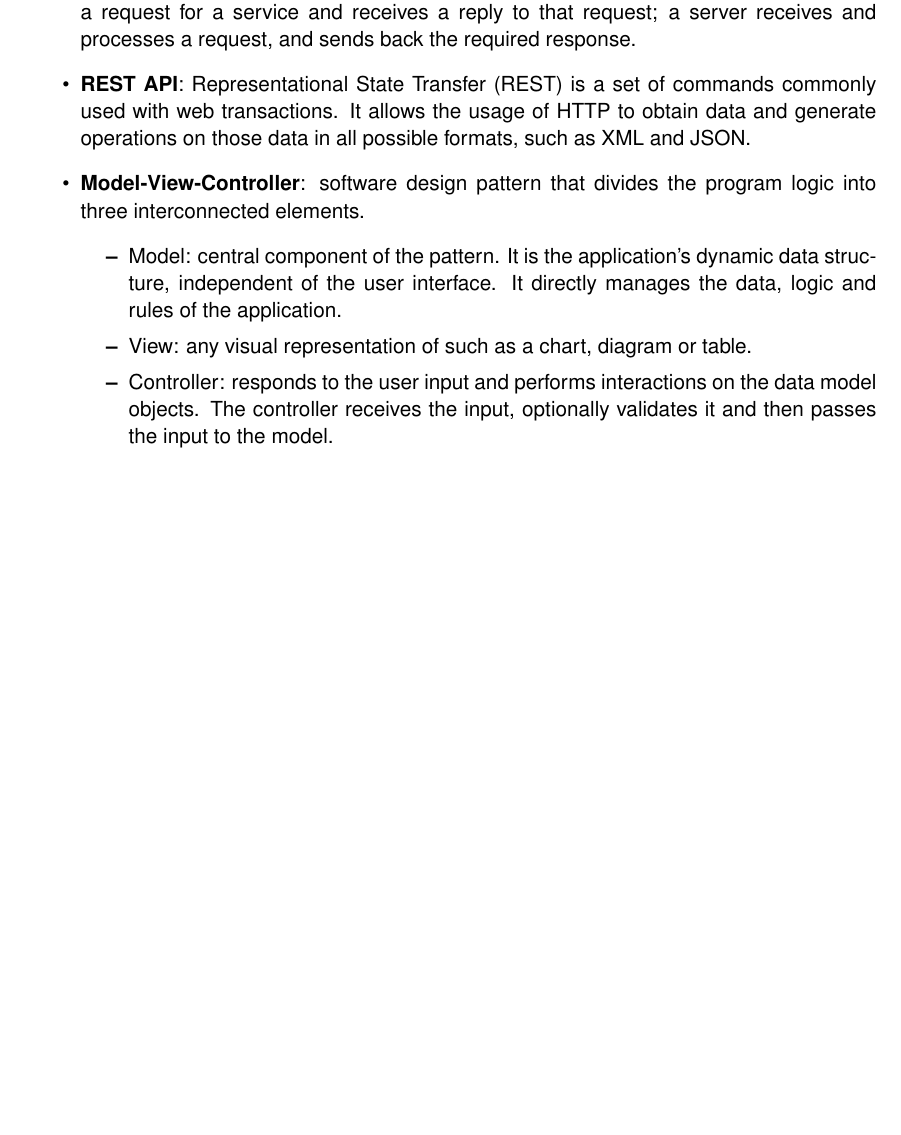
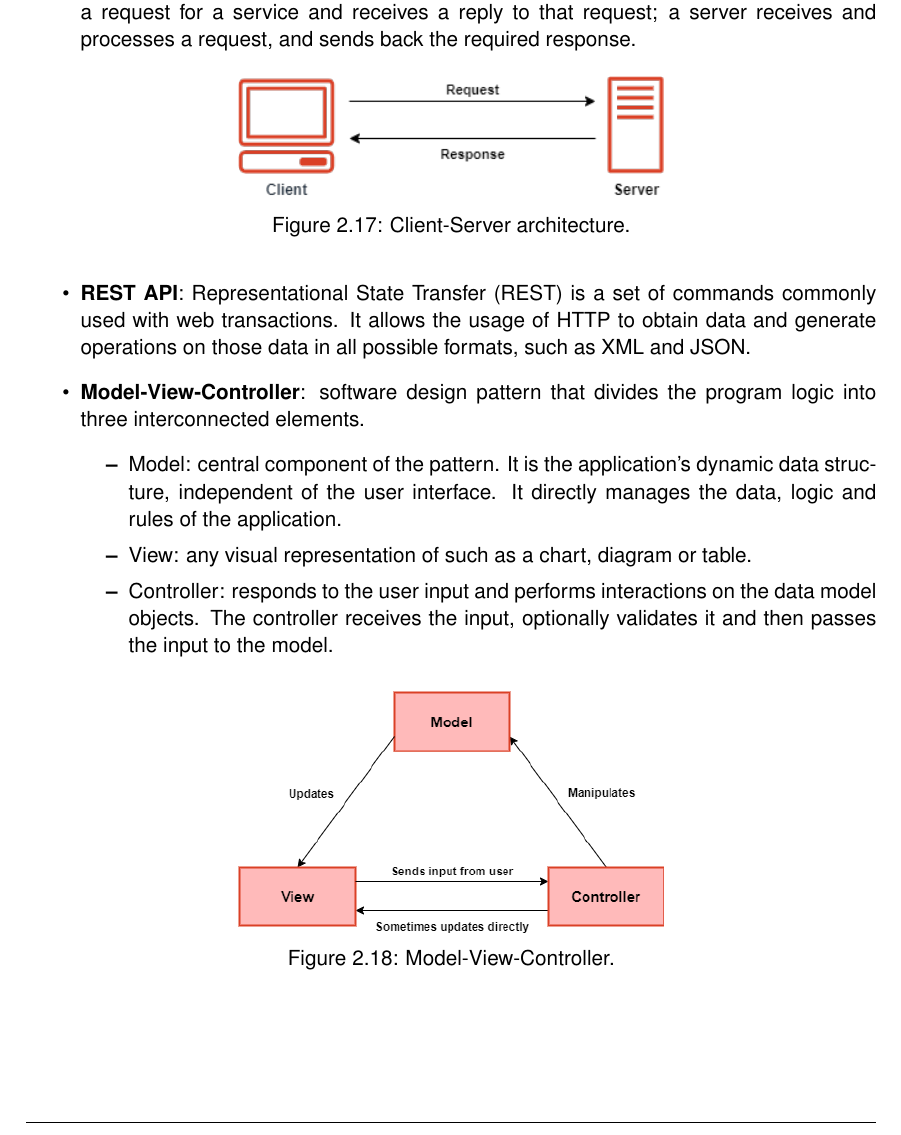
Before and after one commit to snegrini/CLup-SE2-Project-2021, a LaTeX book (DD/DD.tex, which reads DD/chapters/2_architectural_design.tex): part of page 26 of 42, cut so that both start at the same text, the shorter picture padded with empty space. Compiled offline with pdfLaTeX.

Commit message:
Add few diagrams

```diff
--- a/DD/chapters/2_architectural_design.tex
+++ b/DD/chapters/2_architectural_design.tex
@@ -435,6 +435,13 @@ This section lists all the methods that each component interface provides to the
 
 	\item \textbf{Client-Server architecture}: in this architecture, clients and servers are separate logical objects that communicate over a network to perform tasks together. A client makes a request for a service and receives a reply to that request; a server receives and processes a request, and sends back the required response.
 
+	\begin{figure}[H]
+		\centering
+		\includegraphics[width=0.5\linewidth]{client_server_diag}
+		\caption{Client-Server architecture.}
+		\label{fig:client_server_diag}
+	\end{figure}
+
 	\item \textbf{REST API}: Representational State Transfer (REST) is a set of commands commonly used with web transactions. It allows the usage of HTTP to obtain data and generate operations on those data in all possible formats, such as XML and JSON.
 
 	\item \textbf{Model-View-Controller}: software design pattern that divides the program logic into three interconnected elements.
@@ -443,6 +450,13 @@ This section lists all the methods that each component interface provides to the
 		\item View: any visual representation of  such as a chart, diagram or table.
 		\item Controller: responds to the user input and performs interactions on the data model objects. The controller receives the input, optionally validates it and then passes the input to the model.
 	\end{itemize}
+
+	\begin{figure}[H]
+		\centering
+		\includegraphics[width=0.5\linewidth]{mvc_diag}
+		\caption{Model-View-Controller.}
+		\label{fig:mvc_diag}
+	\end{figure}
 \end{itemize}
 
 \clearpage
```
Also changed, not shown: DD/figures/client_server_diag.png (added), DD/figures/mvc_diag.png (added).
